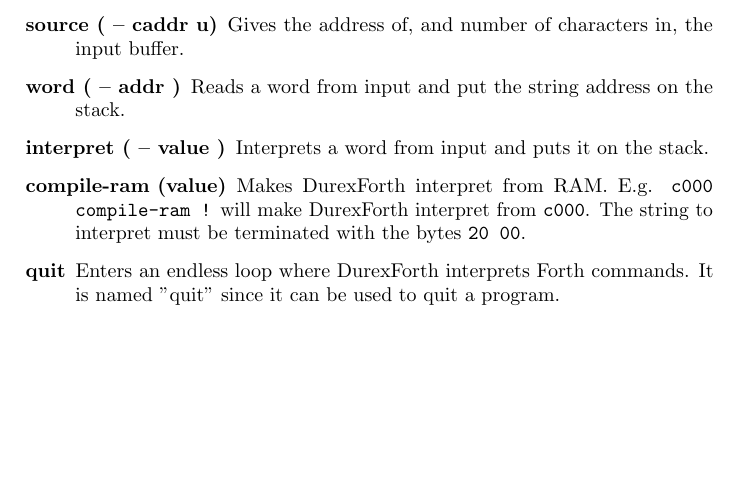
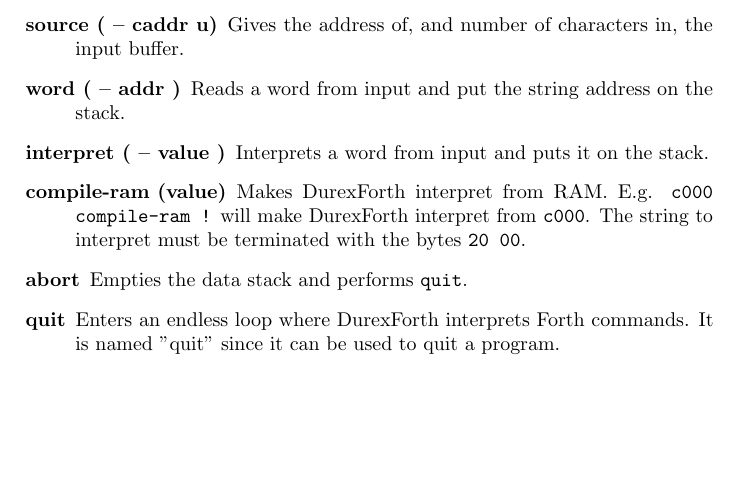
Before and after one commit to jkotlinski/durexforth, a LaTeX thesis (docs/manual.tex, which reads docs/forth.tex): part of page 18 of 27, cut so that both start at the same text, the shorter picture padded with empty space. Compiled offline with pdfLaTeX.

Commit message:
added abort

```diff
--- a/docs/forth.tex
+++ b/docs/forth.tex
@@ -348,6 +348,8 @@
 interpret from \texttt{c000}. The string to interpret
 must be terminated with the bytes \texttt{20 00}.
 
+\item[abort] Empties the data stack and performs \texttt{quit}.
+
 \item[quit] Enters an endless loop where DurexForth interprets Forth commands. It is named "quit" since it can be used to quit a program.
 
 \end{description}
```
Also changed, not shown: changelog.txt, 1 other file.
